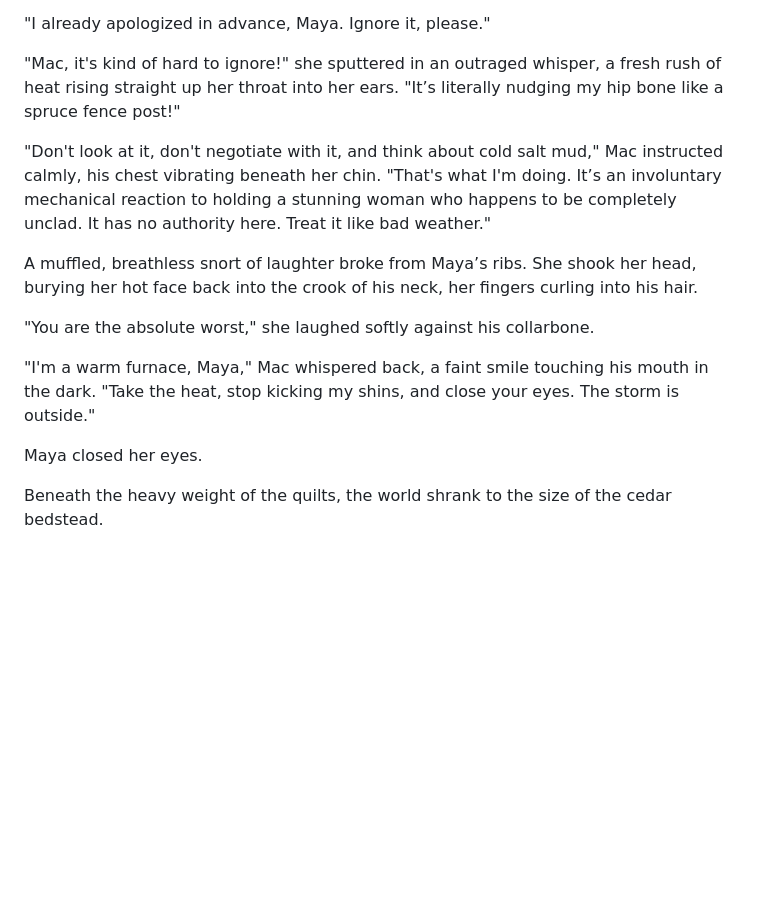
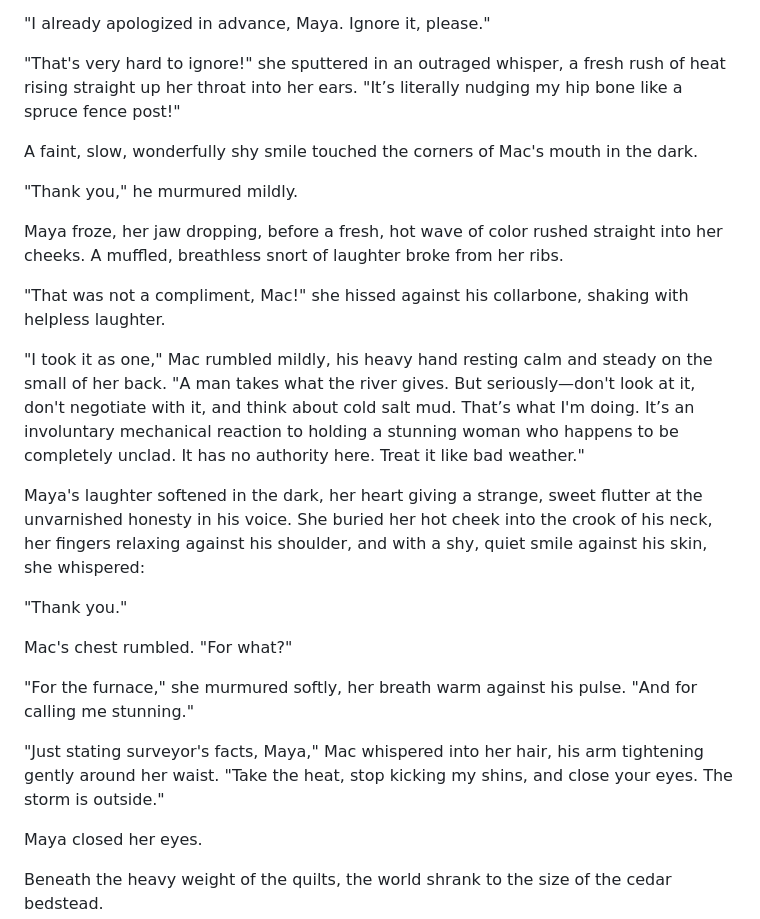
Before and after one commit to ketrovin/fictionwiki, a Markdown page: chapter_16_the_timber_of_the_salt_marsh.md, the part around the change. Drawn GitHub-style; blank space fills up the shorter version.

Commit message:
Incorporate 'That's very hard to ignore' and shy 'thank you' exchange in bed

```diff
--- a/chapter_16_the_timber_of_the_salt_marsh.md
+++ b/chapter_16_the_timber_of_the_salt_marsh.md
@@ -485,15 +485,27 @@ Mac didn't even open his eyes. His weathered face remained smooth as planed ash,
 
 "I already apologized in advance, Maya. Ignore it, please."
 
-"Mac, it's kind of hard to ignore!" she sputtered in an outraged whisper, a fresh rush of heat rising straight up her throat into her ears. "It’s literally nudging my hip bone like a spruce fence post!"
+"That's very hard to ignore!" she sputtered in an outraged whisper, a fresh rush of heat rising straight up her throat into her ears. "It’s literally nudging my hip bone like a spruce fence post!"
 
-"Don't look at it, don't negotiate with it, and think about cold salt mud," Mac instructed calmly, his chest vibrating beneath her chin. "That's what I'm doing. It’s an involuntary mechanical reaction to holding a stunning woman who happens to be completely unclad. It has no authority here. Treat it like bad weather."
+A faint, slow, wonderfully shy smile touched the corners of Mac's mouth in the dark.
 
-A muffled, breathless snort of laughter broke from Maya’s ribs. She shook her head, burying her hot face back into the crook of his neck, her fingers curling into his hair.
+"Thank you," he murmured mildly.
 
-"You are the absolute worst," she laughed softly against his collarbone.
+Maya froze, her jaw dropping, before a fresh, hot wave of color rushed straight into her cheeks. A muffled, breathless snort of laughter broke from her ribs.
 
-"I'm a warm furnace, Maya," Mac whispered back, a faint smile touching his mouth in the dark. "Take the heat, stop kicking my shins, and close your eyes. The storm is outside."
+"That was not a compliment, Mac!" she hissed against his collarbone, shaking with helpless laughter.
+
+"I took it as one," Mac rumbled mildly, his heavy hand resting calm and steady on the small of her back. "A man takes what the river gives. But seriously—don't look at it, don't negotiate with it, and think about cold salt mud. That’s what I'm doing. It’s an involuntary mechanical reaction to holding a stunning woman who happens to be completely unclad. It has no authority here. Treat it like bad weather."
+
+Maya's laughter softened in the dark, her heart giving a strange, sweet flutter at the unvarnished honesty in his voice. She buried her hot cheek into the crook of his neck, her fingers relaxing against his shoulder, and with a shy, quiet smile against his skin, she whispered:
+
+"Thank you."
+
+Mac's chest rumbled. "For what?"
+
+"For the furnace," she murmured softly, her breath warm against his pulse. "And for calling me stunning."
+
+"Just stating surveyor's facts, Maya," Mac whispered into her hair, his arm tightening gently around her waist. "Take the heat, stop kicking my shins, and close your eyes. The storm is outside."
 
 Maya closed her eyes.
 
```
